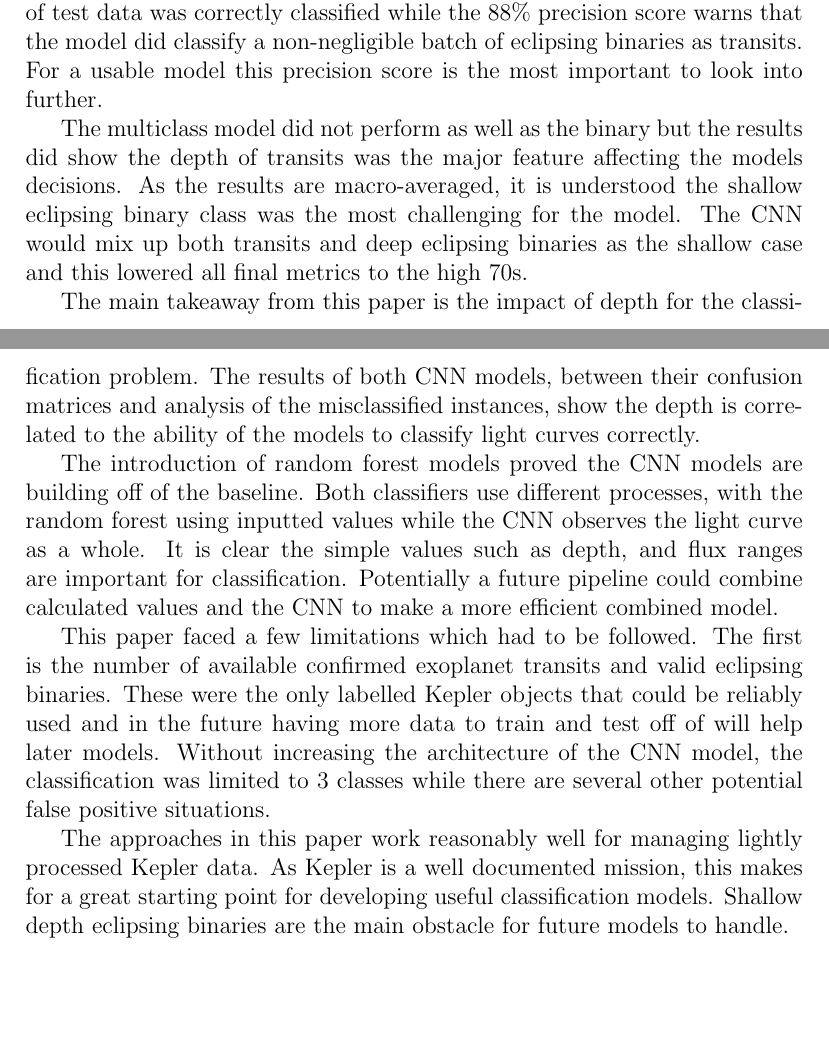
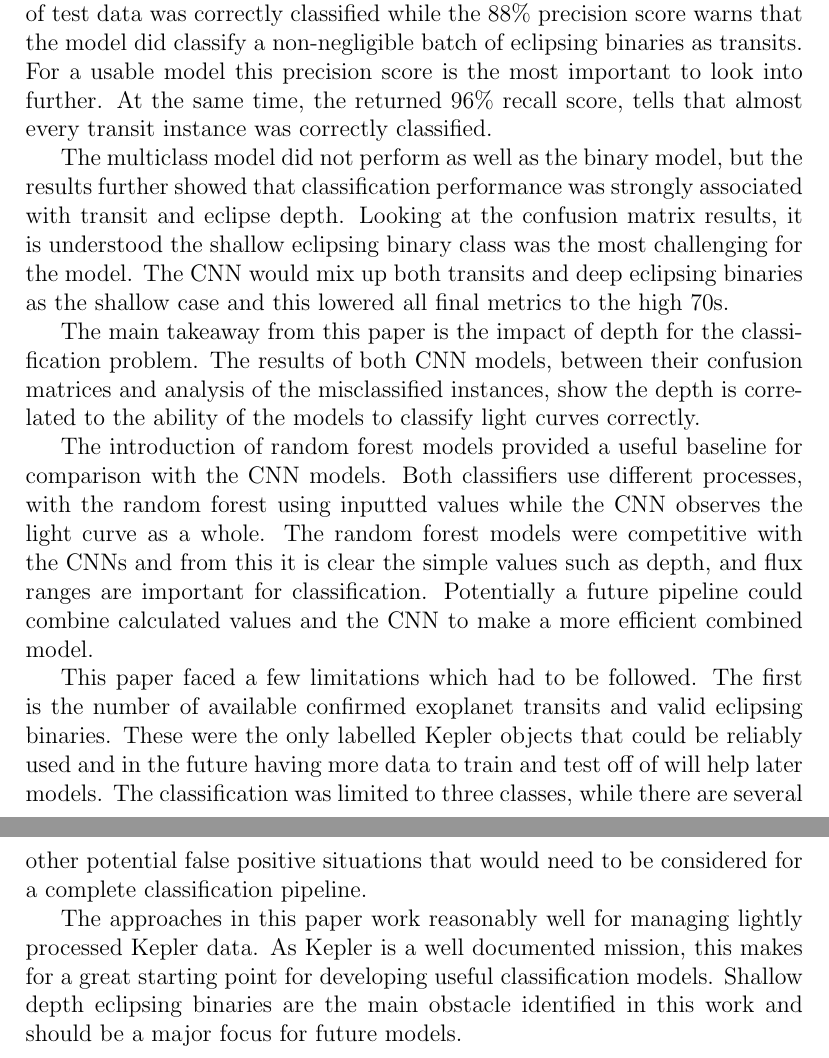
Before and after one commit to Aaryan-Thusoo/exoplanet_CNN_paper, a LaTeX paper (main.tex, which reads sections/conclusion.tex): two parts of pages 47 and 48 of 58 before the commit and two parts of pages 46 and 47 of 57 after it, joined at a grey line, cut so that both start at the same text, the shorter picture padded with empty space. Compiled offline with pdfLaTeX.

Commit message:
updates and edits

```diff
--- a/sections/conclusion.tex
+++ b/sections/conclusion.tex
@@ -4,16 +4,16 @@ This work aimed to develop a convolutional neural network that can classify exop
 
 First a binary model was developed which simply classified light curves between true exoplanet transits and eclipsing binaries. With the results from this model evaluation, the depth appeared to be a very important feature for the binary models classification and thus a more difficult 3-class CNN was developed. This model aimed to split the eclipsing binary dataset into shallow and deep groups based on the depth from the the normalized flux.
 
-The binary model returned a 92\% accuracy score indicating the majority of test data was correctly classified while the 88\% precision score warns that the model did classify a non-negligible batch of eclipsing binaries as transits. For a usable model this precision score is the most important to look into further.
+The binary model returned a 92\% accuracy score indicating the majority of test data was correctly classified while the 88\% precision score warns that the model did classify a non-negligible batch of eclipsing binaries as transits. For a usable model this precision score is the most important to look into further. At the same time, the returned 96\% recall score, tells that almost every transit instance was correctly classified.
 
-The multiclass model did not perform as well as the binary but the results did show the depth of transits was the major feature affecting the models decisions. As the results are macro-averaged, it is understood the shallow eclipsing binary class was the most challenging for the model. The CNN would mix up both transits and deep eclipsing binaries as the shallow case and this lowered all final metrics to the high 70s.
+The multiclass model did not perform as well as the binary model, but the results further showed that classification performance was strongly associated with transit and eclipse depth. Looking at the confusion matrix results, it is understood the shallow eclipsing binary class was the most challenging for the model. The CNN would mix up both transits and deep eclipsing binaries as the shallow case and this lowered all final metrics to the high 70s.
 
 The main takeaway from this paper is the impact of depth for the classification problem. The results of both CNN models, between their confusion matrices and analysis of the misclassified instances, show the depth is correlated to the ability of the models to classify light curves correctly.
 
-The introduction of random forest models proved the CNN models are building off of the baseline. Both classifiers use different processes, with the random forest using inputted values while the CNN observes the light curve as a whole. It is clear the simple values such as depth, and flux ranges are important for classification. Potentially a future pipeline could combine calculated values and the CNN to make a more efficient combined model.
+The introduction of random forest models provided a useful baseline for comparison with the CNN models. Both classifiers use different processes, with the random forest using inputted values while the CNN observes the light curve as a whole. The random forest models were competitive with the CNNs and from this it is clear the simple values such as depth, and flux ranges are important for classification. Potentially a future pipeline could combine calculated values and the CNN to make a more efficient combined model.
 
-This paper faced a few limitations which had to be followed. The first is the number of available confirmed exoplanet transits and valid eclipsing binaries. These were the only labelled Kepler objects that could be reliably used and in the future having more data to train and test off of will help later models. Without increasing the architecture of the CNN model, the classification was limited to 3 classes while there are several other potential false positive situations.
+This paper faced a few limitations which had to be followed. The first is the number of available confirmed exoplanet transits and valid eclipsing binaries. These were the only labelled Kepler objects that could be reliably used and in the future having more data to train and test off of will help later models. The classification was limited to three classes, while there are several other potential false positive situations that would need to be considered for a complete classification pipeline.
 
-The approaches in this paper work reasonably well for managing lightly processed Kepler data. As Kepler is a well documented mission, this makes for a great starting point for developing useful classification models. Shallow depth eclipsing binaries are the main obstacle for future models to handle.
+The approaches in this paper work reasonably well for managing lightly processed Kepler data. As Kepler is a well documented mission, this makes for a great starting point for developing useful classification models. Shallow depth eclipsing binaries are the main obstacle identified in this work and should be a major focus for future models.
 
 \newpage
```
Also changed, not shown: sections/results.tex (+11 -12 lines).
